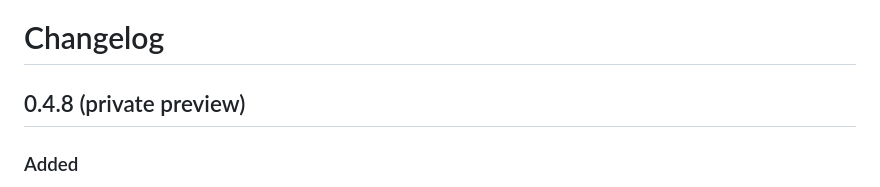
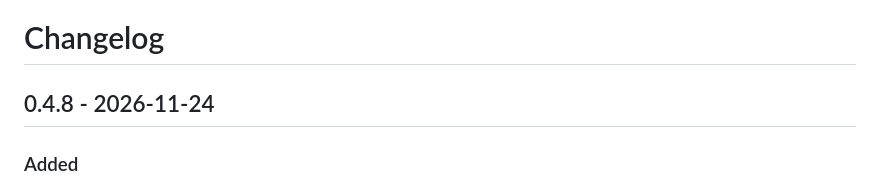
Before and after one commit to XtrComSu/xt-forge, a Markdown page: CHANGELOG.md, the part around the change. Drawn GitHub-style.

```diff
--- a/CHANGELOG.md
+++ b/CHANGELOG.md
@@ -1,6 +1,6 @@
 # Changelog
 
-## 0.4.8 (private preview)
+## 0.4.8 - 2026-11-24
 
 ### Added
 
```
Also changed, not shown: README.md (+12 -6 lines), docs/assets/release-review/binary-walkthrough.gif (added), docs/assets/release-review/dependency-walkthrough.gif (added), 9 other files.
